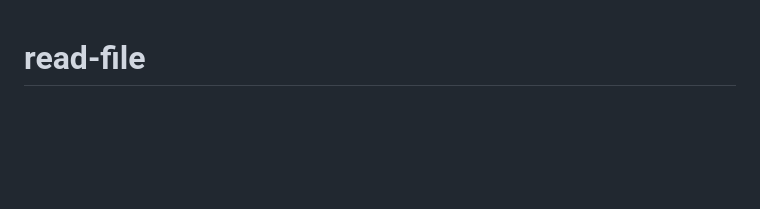
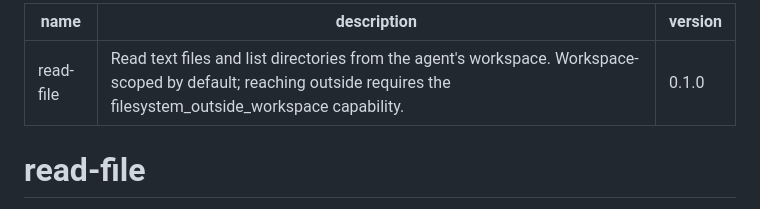
Before and after one commit to bangtrades/agent-skills, a Markdown page: skills/read-file/SKILL.md, the part around the change. Rendered like a GitHub page; blank space fills up the shorter version.

Commit message:
Normalize read-file manifest + drop pycache
Add SKILL.md YAML frontmatter to read-file (legacy skill.json-only skill) so it
registers via the standard discovery contract. Remove committed __pycache__.

```diff
--- a/skills/read-file/SKILL.md
+++ b/skills/read-file/SKILL.md
@@ -1,3 +1,9 @@
+---
+name: read-file
+description: Read text files and list directories from the agent's workspace. Workspace-scoped by default; reaching outside requires the filesystem_outside_workspace capability.
+version: 0.1.0
+---
+
 # read-file
 
 Workspace-scoped file reader. Two tools: `read_file(path, limit, offset)` and
```
